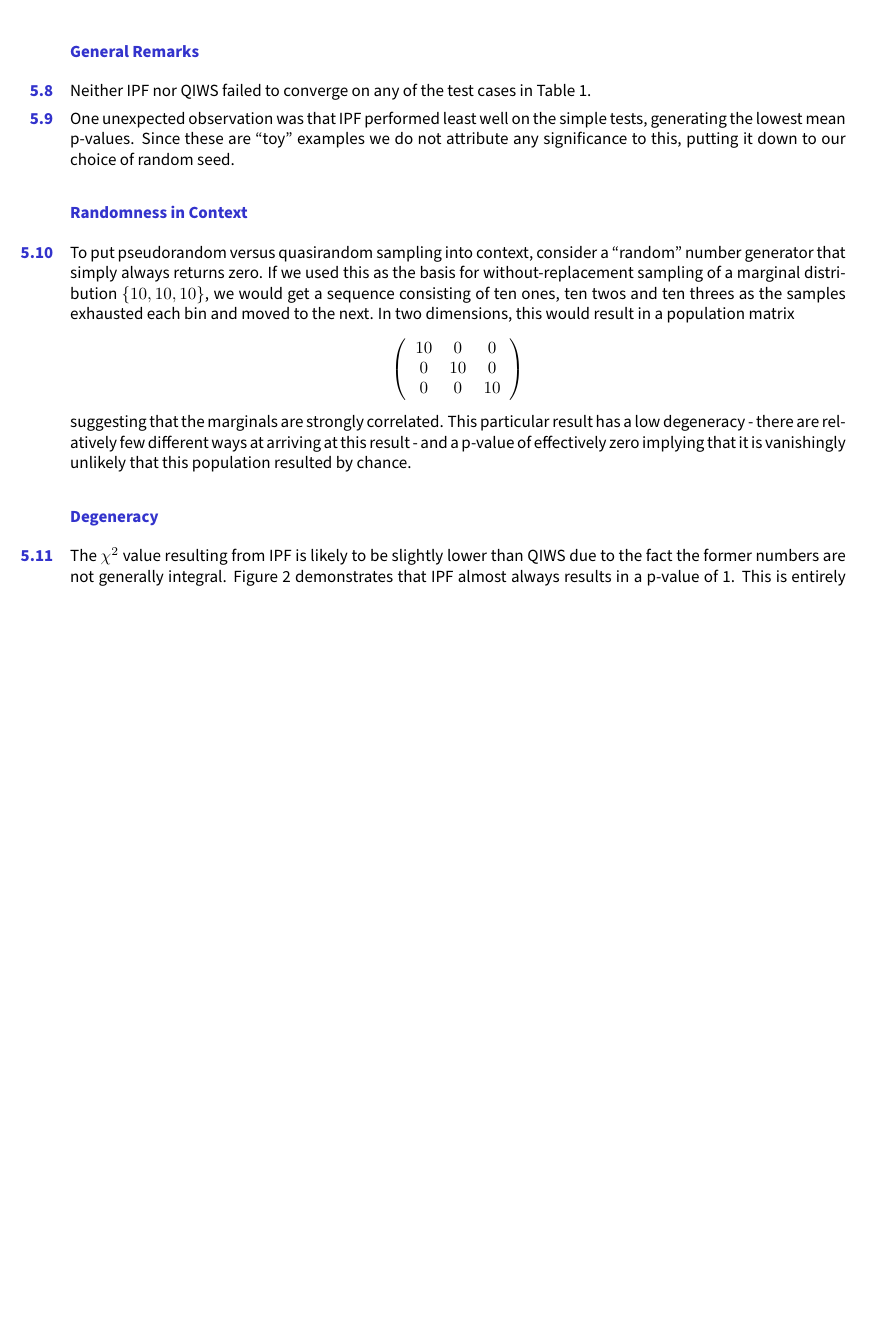
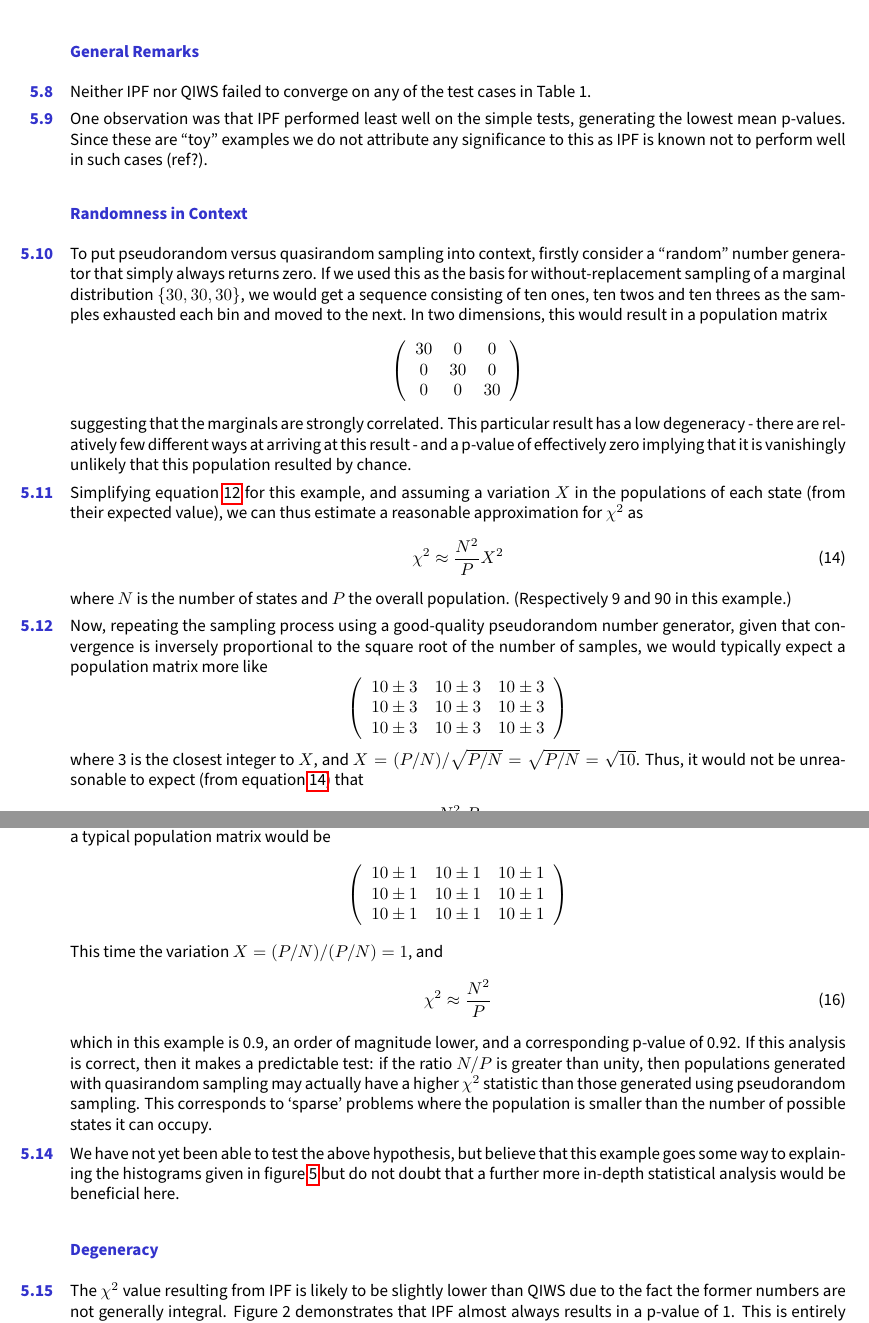
Before and after one commit to CatchDat/Writeups, a LaTeX document (QIWS/QuasirandomIntegerSampling_JASSS.tex): part of page 10 of 13 before the commit and two parts of pages 10 and 11 of 14 after it, the two joined at a grey line, cut so that both start at the same text, the shorter picture padded with empty space. Compiled offline with pdfLaTeX.

Commit message:
- updates to paper particularly trying to explain shape of histograms

```diff
--- a/QIWS/QuasirandomIntegerSampling_JASSS.tex
+++ b/QIWS/QuasirandomIntegerSampling_JASSS.tex
@@ -700,25 +705,42 @@ discussed below.
 Neither IPF nor QIWS failed to converge on any of the test cases in
 Table 1.
 
-One unexpected observation was that IPF performed least well on the
+One observation was that IPF performed least well on the
 simple tests, generating the lowest mean p-values. Since these are
-``toy'' examples we do not attribute any significance to this, putting
-it down to our choice of random seed.
+``toy'' examples we do not attribute any significance to this as IPF is known not to perform well in such cases (ref?).
 
 \subsubsection{Randomness in Context}\label{randomness-in-context}
 
-To put pseudorandom versus quasirandom sampling into context, consider a
+To put pseudorandom versus quasirandom sampling into context, firstly consider a
 ``random'' number generator that simply always returns zero. If we used
 this as the basis for without-replacement sampling of a marginal
-distribution \(\lbrace10,10,10\rbrace\), we would get a sequence
+distribution \(\lbrace30,30,30\rbrace\), we would get a sequence
 consisting of ten ones, ten twos and ten threes as the samples exhausted
 each bin and moved to the next. In two dimensions, this would result in
 a population matrix
 \[\left( \begin{array}{ccc}
-10 & 0 & 0 \\
-0 & 10 & 0 \\
-0 & 0 & 10 \end{array} \right)\]
+30 & 0 & 0 \\
+0 & 30 & 0 \\
+0 & 0 & 30 \end{array} \right)\]
 suggesting that the marginals are strongly correlated. This particular
 result has a low degeneracy - there are relatively few different ways at
 arriving at this result - and a p-value of effectively zero implying
 that it is vanishingly unlikely that this population resulted by chance.
+
+Simplifying equation \ref{eqn:chi2} for this example, and assuming a variation \(X\) in the
+populations of each state (from their expected value), we can thus estimate a reasonable approximation for \(\chi^2\) as
+\begin{equation}
+\chi^2 \approx \frac{N^2}{P}X^2
+\label{eqn:chi2approx}
+\end{equation}
+where \(N\) is the number of states and \(P\) the overall population. (Respectively 9 and 90 in this example.)
+
+Now, repeating the sampling process using a good-quality pseudorandom number generator,
+given that convergence is inversely proportional to the square root of the number of samples,
+we would typically expect a population matrix more like
+\[\left( \begin{array}{ccc}
+10\pm3 & 10\pm3 & 10\pm3 \\
+10\pm3 & 10\pm3 & 10\pm3 \\
+10\pm3 & 10\pm3 & 10\pm3 \end{array} \right)\]
+where 3 is the closest integer to \(X\), and \(X=(P/N)/\sqrt{P/N}=\sqrt{P/N}=\sqrt{10}\). Thus, it would not be unreasonable to expect (from equation \ref{eqn:chi2approx}) that
+\begin{equation}
@@ -725,3 +751,15 @@ that it is vanishingly unlikely that this population resulted by chance.
+Repeating again, this time using a quasirandom sequence and bearing in mind that convergence is now linear, a typical population matrix would be
+\[\left( \begin{array}{ccc}
+10\pm1 & 10\pm1 & 10\pm1 \\
+10\pm1 & 10\pm1 & 10\pm1 \\
+10\pm1 & 10\pm1 & 10\pm1 \end{array} \right)\]
+This time the variation \(X=(P/N)/(P/N)=1\), and
+\begin{equation}
+\chi^2 \approx \frac{N^2}{P}
+\end{equation}
+which in this example is 0.9, an order of magnitude lower, and a corresponding p-value of 0.92. If this analysis is correct, then it makes a predictable test: if the ratio \(N/P\) is greater than unity, then populations generated with quasirandom sampling may actually have a higher \(\chi^2\) statistic than those generated using pseudorandom sampling. This corresponds to `sparse' problems where the population is smaller than the number of possible states it can occupy.
+
+We have not yet been able to test the above hypothesis, but believe that this example goes some way to explaining the histograms given in figure \ref{fig:hist_sampling} but do not doubt that a further more in-depth statistical analysis would be beneficial here.
 
 \subsubsection{Degeneracy}\label{degeneracy}
 
```
Also changed, not shown: QIWS/QuasirandomIntegerSampling_JASSS.tex (19 more changed lines).
